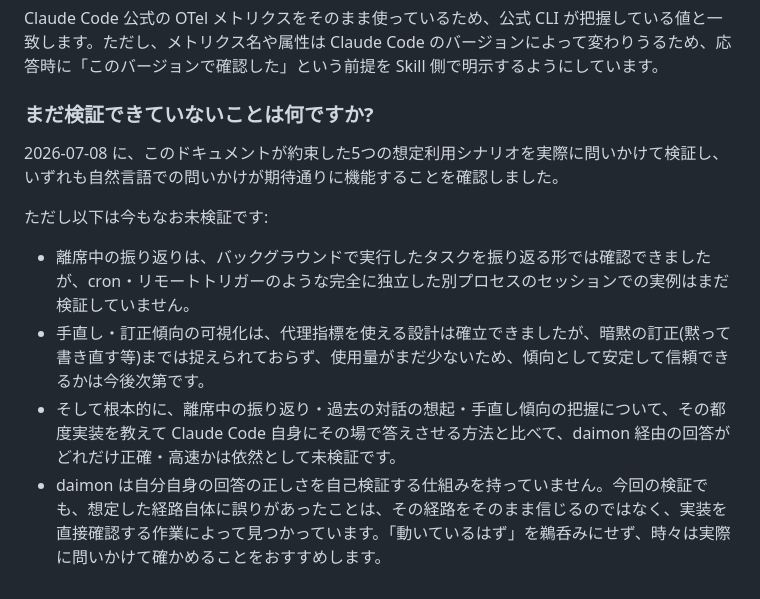
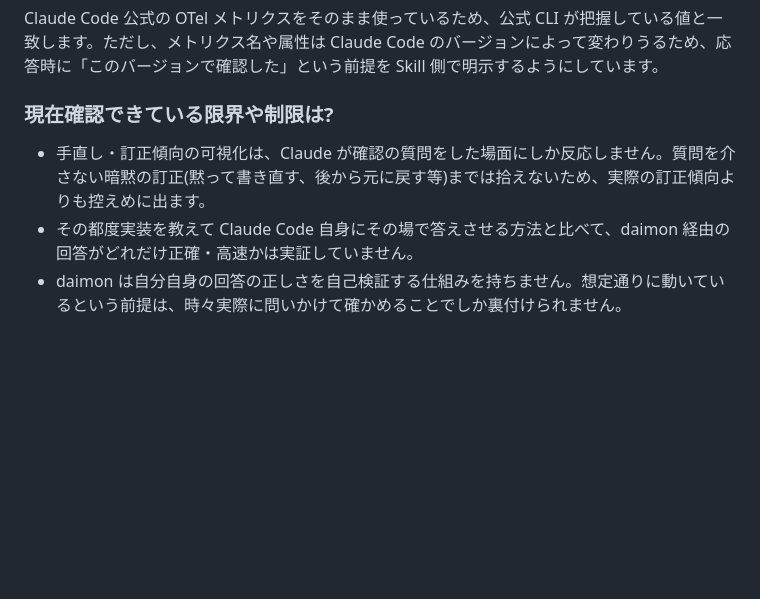
Before and after one commit to mahitotsu/daimon, a Markdown page: docs/prfaq.md, the part around the change. Drawn GitHub-style; blank space fills up the shorter version.

Commit message:
Reframe last FAQ as user-relevant limitations, not a verification log
"What haven't we verified yet" answers a question about our process,
not one a prospective user actually has. Renamed to "what are the
current known limits/limitations" and cut it down to three concrete,
user-relevant caveats, matching the existing bullet style used by the
non-scope FAQ elsewhere in this doc. The verification narrative itself
stays in docs/scenarios.md where it belongs.

```diff
--- a/docs/prfaq.md
+++ b/docs/prfaq.md
@@ -98,13 +98,8 @@ Linux(WSL2 含む)で `systemd --user` が使え、かつ Docker が動く環境
 
 Claude Code 公式の OTel メトリクスをそのまま使っているため、公式 CLI が把握している値と一致します。ただし、メトリクス名や属性は Claude Code のバージョンによって変わりうるため、応答時に「このバージョンで確認した」という前提を Skill 側で明示するようにしています。
 
-### まだ検証できていないことは何ですか?
+### 現在確認できている限界や制限は?
 
-2026-07-08 に、このドキュメントが約束した5つの想定利用シナリオを実際に問いかけて検証し、いずれも自然言語での問いかけが期待通りに機能することを確認しました。
-
-ただし以下は今もなお未検証です:
-
-- 離席中の振り返りは、バックグラウンドで実行したタスクを振り返る形では確認できましたが、cron・リモートトリガーのような完全に独立した別プロセスのセッションでの実例はまだ検証していません。
-- 手直し・訂正傾向の可視化は、代理指標を使える設計は確立できましたが、暗黙の訂正(黙って書き直す等)までは捉えられておらず、使用量がまだ少ないため、傾向として安定して信頼できるかは今後次第です。
-- そして根本的に、離席中の振り返り・過去の対話の想起・手直し傾向の把握について、その都度実装を教えて Claude Code 自身にその場で答えさせる方法と比べて、daimon 経由の回答がどれだけ正確・高速かは依然として未検証です。
-- daimon は自分自身の回答の正しさを自己検証する仕組みを持っていません。今回の検証でも、想定した経路自体に誤りがあったことは、その経路をそのまま信じるのではなく、実装を直接確認する作業によって見つかっています。「動いているはず」を鵜呑みにせず、時々は実際に問いかけて確かめることをおすすめします。
+- 手直し・訂正傾向の可視化は、Claude が確認の質問をした場面にしか反応しません。質問を介さない暗黙の訂正(黙って書き直す、後から元に戻す等)までは拾えないため、実際の訂正傾向よりも控えめに出ます。
+- その都度実装を教えて Claude Code 自身にその場で答えさせる方法と比べて、daimon 経由の回答がどれだけ正確・高速かは実証していません。
+- daimon は自分自身の回答の正しさを自己検証する仕組みを持ちません。想定通りに動いているという前提は、時々実際に問いかけて確かめることでしか裏付けられません。
```
